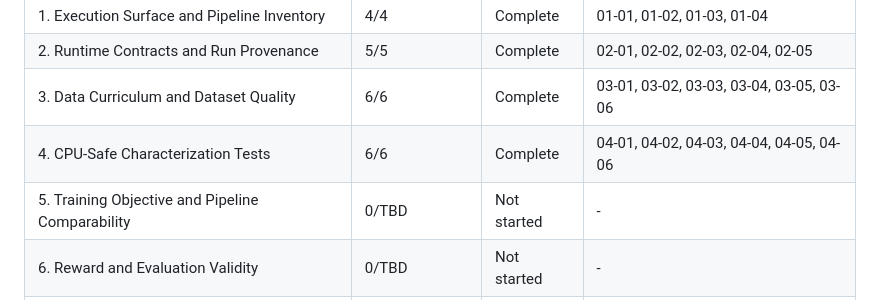
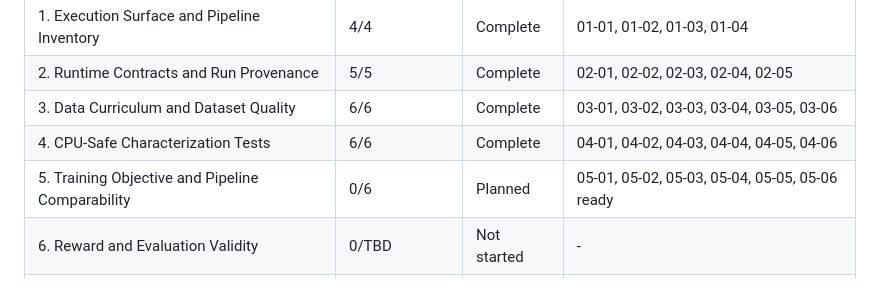
Before and after one commit to outrun32/diffusion-text-tuner, a Markdown page: .planning/ROADMAP.md, the part around the change. GitHub-like rendering.

Commit message:
docs(05): sync phase planning status

```diff
--- a/.planning/ROADMAP.md
+++ b/.planning/ROADMAP.md
@@ -205,7 +205,7 @@ Cross-cutting constraints:
 | 2. Runtime Contracts and Run Provenance | 5/5 | Complete | 02-01, 02-02, 02-03, 02-04, 02-05 |
 | 3. Data Curriculum and Dataset Quality | 6/6 | Complete | 03-01, 03-02, 03-03, 03-04, 03-05, 03-06 |
 | 4. CPU-Safe Characterization Tests | 6/6 | Complete | 04-01, 04-02, 04-03, 04-04, 04-05, 04-06 |
-| 5. Training Objective and Pipeline Comparability | 0/TBD | Not started | - |
+| 5. Training Objective and Pipeline Comparability | 0/6 | Planned | 05-01, 05-02, 05-03, 05-04, 05-05, 05-06 ready |
 | 6. Reward and Evaluation Validity | 0/TBD | Not started | - |
 | 7. Moderate Structure and Extension Cleanup | 0/TBD | Not started | - |
 
```
